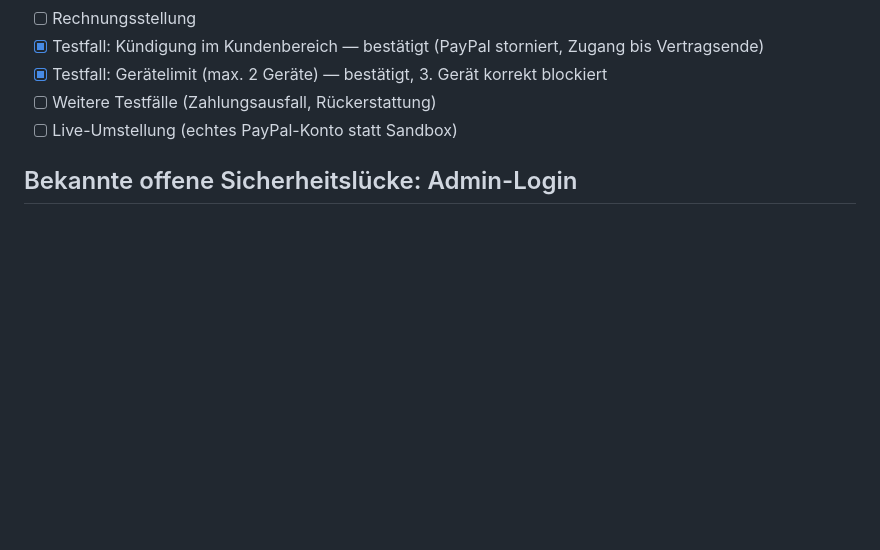
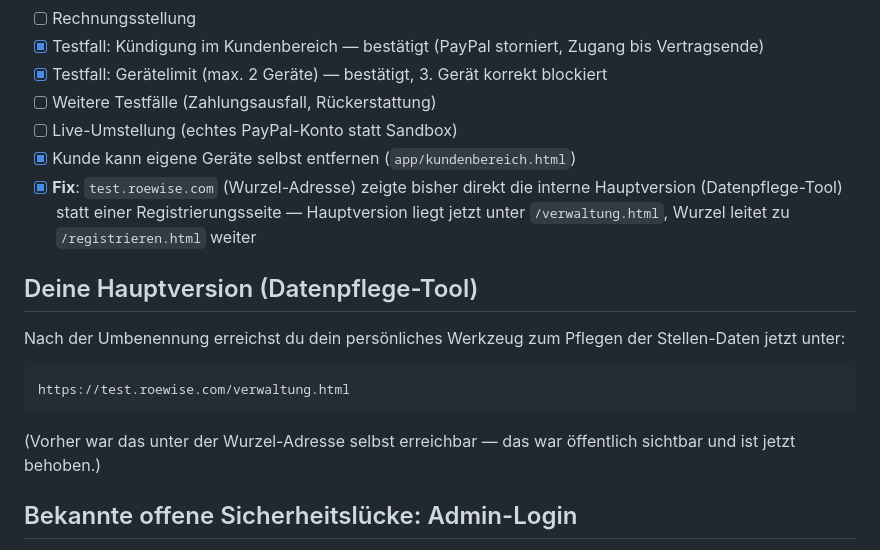
Before and after one commit to joergroeloffs-coder/loeschmeier-abo, a Markdown page: README.md, the part around the change. Rendered like a GitHub page; blank space fills up the shorter version.

Commit message:
Status aktualisiert, neue Adresse fuer Hauptversion dokumentiert
Co-Authored-By: Claude Sonnet 5 <noreply@anthropic.com>
Claude-Session: https://claude.ai/code/session_011GzLtmhgXaUrHLcLaKJxZB

````diff
--- a/README.md
+++ b/README.md
@@ -66,6 +66,23 @@ Siehe `db/schema.sql` — wird einmalig im Supabase SQL-Editor ausgeführt.
 - [x] Testfall: Gerätelimit (max. 2 Geräte) — bestätigt, 3. Gerät korrekt blockiert
 - [ ] Weitere Testfälle (Zahlungsausfall, Rückerstattung)
 - [ ] Live-Umstellung (echtes PayPal-Konto statt Sandbox)
+- [x] Kunde kann eigene Geräte selbst entfernen (`app/kundenbereich.html`)
+- [x] **Fix**: `test.roewise.com` (Wurzel-Adresse) zeigte bisher direkt die
+      interne Hauptversion (Datenpflege-Tool) statt einer Registrierungsseite —
+      Hauptversion liegt jetzt unter `/verwaltung.html`, Wurzel leitet zu
+      `/registrieren.html` weiter
+
+## Deine Hauptversion (Datenpflege-Tool)
+
+Nach der Umbenennung erreichst du dein persönliches Werkzeug zum Pflegen der
+Stellen-Daten jetzt unter:
+
+```
+https://test.roewise.com/verwaltung.html
+```
+
+(Vorher war das unter der Wurzel-Adresse selbst erreichbar — das war
+öffentlich sichtbar und ist jetzt behoben.)
 
 ## Bekannte offene Sicherheitslücke: Admin-Login
 
````
